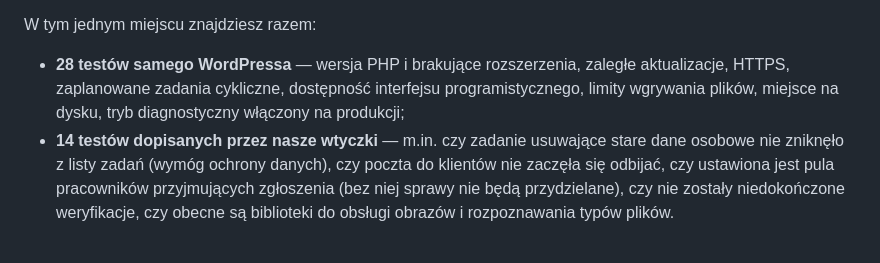
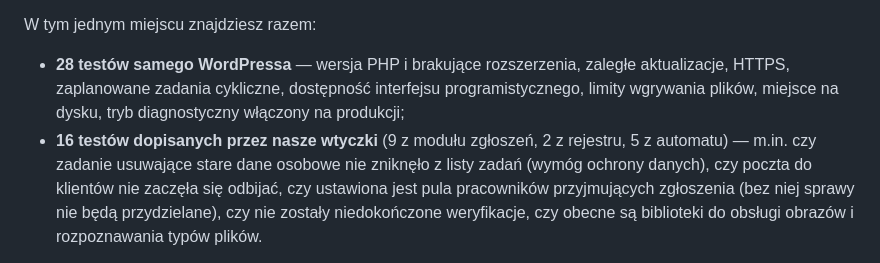
Before and after one commit to szydlowskikonrad95-art/mp-service-suite, a Markdown page: dokumentacja-techniczna/JAKOSC-I-AUDYTY.md, the part around the change. Drawn GitHub-style.

Commit message:
docs(jakosc): liczba testow Stanu witryny zgodna z kodem — 16, nie 14
JAKOSC-I-AUDYTY.md deklarowal 14 testow dopisanych przez wtyczki.
Policzone w kodzie (SiteHealthTests.php kazdej wtyczki): 9 + 2 + 5 = 16.
README mowil prawde, ten dokument nie — a to on jedzie do klienta
w paczce jako dla-informatyka/JAKOSC-I-AUDYTY.md.

Ta sama klasa bledu co poz. 2.36 (dokument deklaruje liczbe, ktorej kod
nie potwierdza). Bramka liczby-zgodne-z-kodem.sh tego nie lapie —
kandydat na dolozenie kontroli po wydaniu.

```diff
--- a/dokumentacja-techniczna/JAKOSC-I-AUDYTY.md
+++ b/dokumentacja-techniczna/JAKOSC-I-AUDYTY.md
@@ -104,7 +104,8 @@ W tym jednym miejscu znajdziesz razem:
 - **28 testów samego WordPressa** — wersja PHP i brakujące rozszerzenia, zaległe aktualizacje,
   HTTPS, zaplanowane zadania cykliczne, dostępność interfejsu programistycznego, limity
   wgrywania plików, miejsce na dysku, tryb diagnostyczny włączony na produkcji;
-- **14 testów dopisanych przez nasze wtyczki** — m.in. czy zadanie usuwające stare dane osobowe
+- **16 testów dopisanych przez nasze wtyczki** (9 z modułu zgłoszeń, 2 z rejestru, 5 z automatu)
+  — m.in. czy zadanie usuwające stare dane osobowe
   nie zniknęło z listy zadań (wymóg ochrony danych), czy poczta do klientów nie zaczęła się
   odbijać, czy ustawiona jest pula pracowników przyjmujących zgłoszenia (bez niej sprawy nie
   będą przydzielane), czy nie zostały niedokończone weryfikacje, czy obecne są biblioteki do
```
